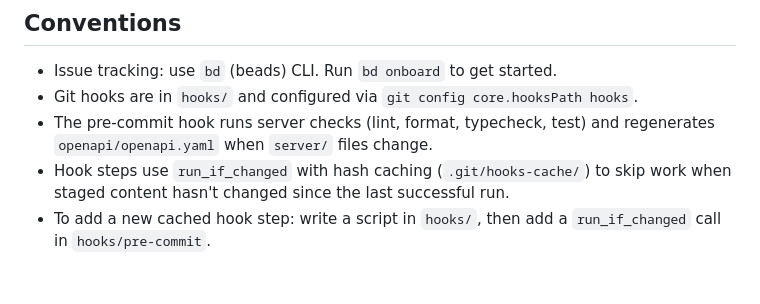
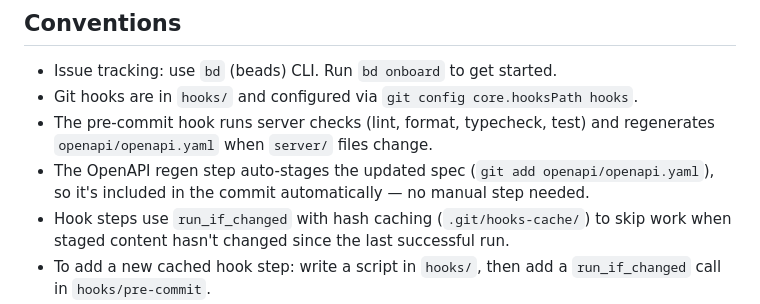
Before and after one commit to marchese29/HideAndSeek, a Markdown page: CLAUDE.md, the part around the change. Drawn GitHub-style; blank space fills up the shorter version.

Commit message:
Document that OpenAPI regen hook auto-stages the updated spec
Co-Authored-By: Claude Opus 4.6 <noreply@anthropic.com>

```diff
--- a/CLAUDE.md
+++ b/CLAUDE.md
@@ -31,6 +31,7 @@ CLAUDE.md files exist at:
 - Issue tracking: use `bd` (beads) CLI. Run `bd onboard` to get started.
 - Git hooks are in `hooks/` and configured via `git config core.hooksPath hooks`.
 - The pre-commit hook runs server checks (lint, format, typecheck, test) and regenerates `openapi/openapi.yaml` when `server/` files change.
+- The OpenAPI regen step auto-stages the updated spec (`git add openapi/openapi.yaml`), so it's included in the commit automatically — no manual step needed.
 - Hook steps use `run_if_changed` with hash caching (`.git/hooks-cache/`) to skip work when staged content hasn't changed since the last successful run.
 - To add a new cached hook step: write a script in `hooks/`, then add a `run_if_changed` call in `hooks/pre-commit`.
 - OpenAPI spec is the contract between server and iOS app — never edit it directly.
```
